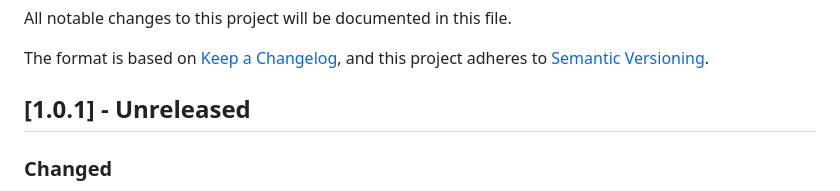
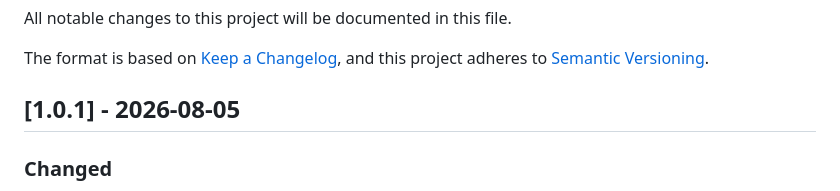
Before and after one commit to InfinityBotList/Popplio, a Markdown page: CHANGELOG.md, the part around the change. Rendered like a GitHub page.

Commit message:
V1.0.1 (#39) (#40)
* Develop (#31) (#32)

* change placeholder text to true/false

* Sync dev and staging (#28)

* updated more stuff

* add support for beta instances (#26)

* fix downvote logic a bit

* fix presence issues

---------



* Staging (#34)

* Develop (#31)

* change placeholder text to true/false

* Sync dev and staging (#28)

* updated more stuff

* add support for beta instances (#26)

* fix downvote logic a bit

* fix presence issues

---------



* Develop (#33)

* change placeholder text to true/false

* Sync dev and staging (#28)

* updated more stuff

* add support for beta instances (#26)

* fix downvote logic a bit

* fix presence issues

* fix some docs issues

---------



---------



* Staging (#36)

* change placeholder text to true/false

* Sync dev and staging (#28)

* updated more stuff

* add support for beta instances (#26)

* fix downvote logic a bit

* fix presence issues

* Develop (#31)

* change placeholder text to true/false

* Sync dev and staging (#28)

* updated more stuff

* add support for beta instances (#26)

* fix downvote logic a bit

* fix presence issues

---------



* fix some docs issues

* Develop (#33)

* change placeholder text to true/false

* Sync dev and staging (#28)

* updated more stuff

* add support for beta instances (#26)

* fix downvote logic a bit

* fix presence issues

* fix some docs issues

---------



* more config fixes

* fix changelog oops

---------



* bump changelog

---------

Co-authored-by: Rizon <rizon@nodebyte.co.uk>

```diff
--- a/CHANGELOG.md
+++ b/CHANGELOG.md
@@ -5,7 +5,7 @@ All notable changes to this project will be documented in this file.
 The format is based on [Keep a Changelog](https://keepachangelog.com/en/1.1.0/),
 and this project adheres to [Semantic Versioning](https://semver.org/spec/v2.0.0.html).
 
-## [1.0.1] - Unreleased
+## [1.0.1] - 2026-08-05
 
 ### Changed
 
```
